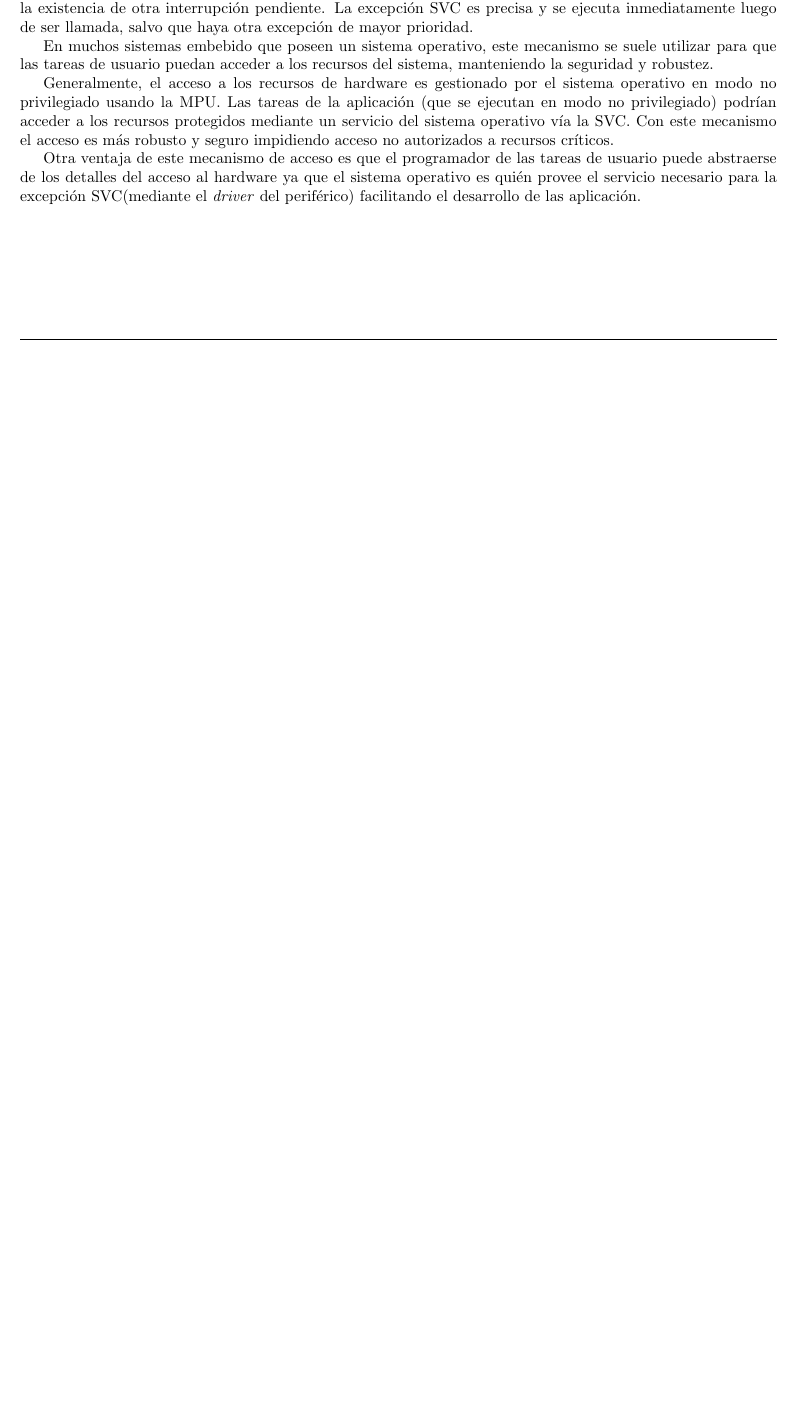
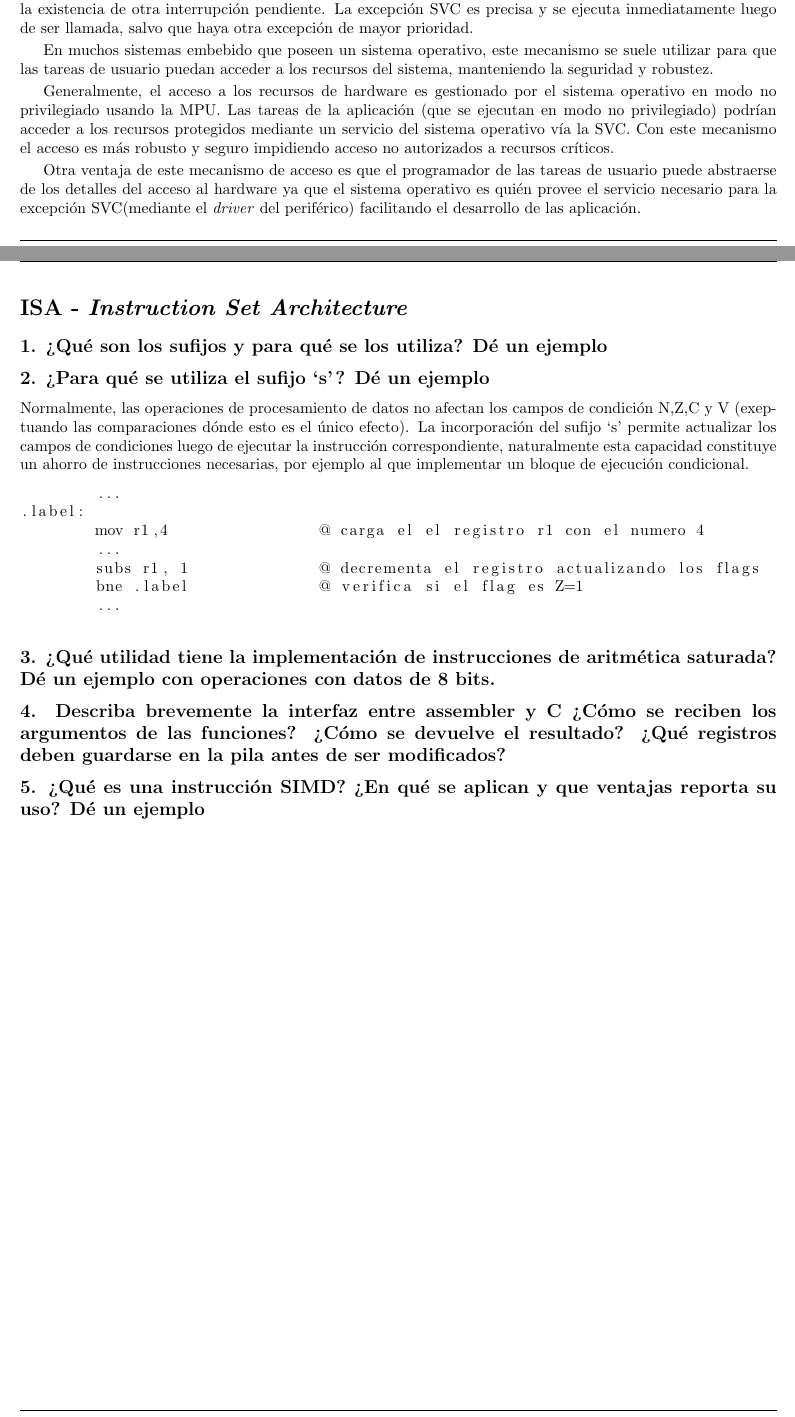
Before and after one commit to gcasti/CESE_ArquitecturaMCU, a LaTeX document (ArquitecturaMCU.tex): part of page 4 of 4 before the commit and two parts of pages 4 and 5 of 5 after it, the two joined at a grey line, cut so that both start at the same text, the shorter picture padded with empty space. Compiled offline with pdfLaTeX.

Commit message:
Pregunta 2 - ISA
Se describe el uso del sufijo "s" para instrucciones

```diff
--- a/ArquitecturaMCU.tex
+++ b/ArquitecturaMCU.tex
@@ -6,6 +6,7 @@
 \selectlanguage{spanish}
 \usepackage[utf8]{inputenc}
 
+\usepackage{listings}
 
 \usepackage{amsmath,amssymb,amsfonts,latexsym,cancel}
 \usepackage[table]{xcolor} 				%Para poner color en las tablas
@@ -212,7 +213,31 @@
 Otra ventaja de este mecanismo de acceso es que el programador de las tareas de usuario puede abstraerse de los detalles del acceso al hardware ya que el sistema operativo es quién provee el servicio necesario para la excepción SVC(mediante el \textit{driver} del periférico) facilitando el desarrollo de las aplicación.
 
 
+\section*{ISA - \textit{Instruction Set Architecture}}
 
+\subsection*{1. ¿Qué son los sufijos y para qué se los utiliza? Dé un ejemplo}
+
+\subsection*{2. ¿Para qué se utiliza el sufijo ‘s’? Dé un ejemplo}
+
+Normalmente, las operaciones de procesamiento de datos no afectan los campos de condición N,Z,C y V  (exeptuando las comparaciones dónde esto es el único efecto). La incorporación del sufijo ‘s’ permite actualizar los campos de condiciones luego de ejecutar la instrucción correspondiente, naturalmente esta capacidad constituye un ahorro de instrucciones necesarias, por ejemplo al que implementar un bloque de ejecución condicional.
+
+\begin{lstlisting}[language=C]
+	...
+.label:
+	mov r1,4		@ carga el el registro r1 con el numero 4
+	...
+	subs r1, 1		@ decrementa el registro actualizando los flags
+	bne .label		@ verifica si el flag es Z=1
+	...
+
+\end{lstlisting}
+
+
+\subsection*{3. ¿Qué utilidad tiene la implementación de instrucciones de aritmética saturada? Dé un ejemplo con operaciones con datos de 8 bits.}
+
+\subsection*{4. Describa brevemente la interfaz entre assembler y C ¿Cómo se reciben los argumentos de las funciones? ¿Cómo se devuelve el resultado? ¿Qué registros deben guardarse en la pila antes de ser modificados?}
+
+\subsection*{5. ¿Qué es una instrucción SIMD? ¿En qué se aplican y que ventajas reporta su uso? Dé un ejemplo}
 
 
 \end{document}
```
Also changed, not shown: ArquitecturaMCU.pdf.
